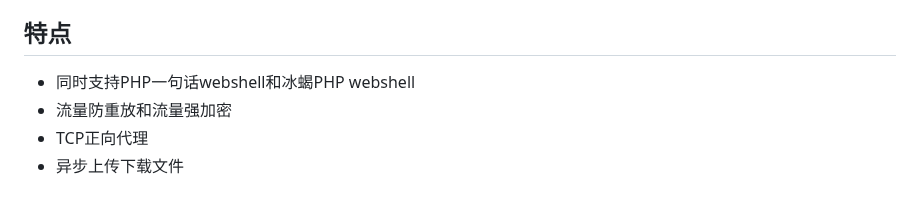
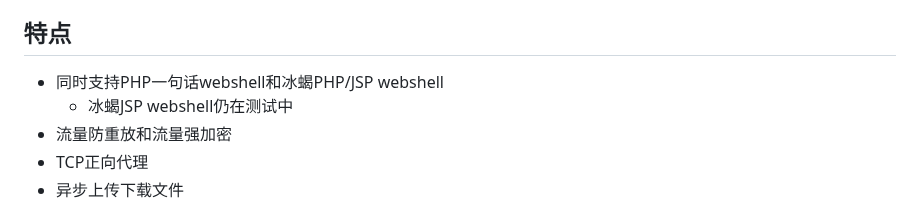
Before and after one commit to Marven11/EtherGhost, a Markdown page: README.md, the part around the change. GitHub-like rendering.

```diff
--- a/README.md
+++ b/README.md
@@ -16,7 +16,8 @@
 
 ## 特点
 
-- 同时支持PHP一句话webshell和冰蝎PHP webshell
+- 同时支持PHP一句话webshell和冰蝎PHP/JSP webshell
+  - 冰蝎JSP webshell仍在测试中
 - 流量防重放和流量强加密
 - TCP正向代理
 - 异步上传下载文件
```
